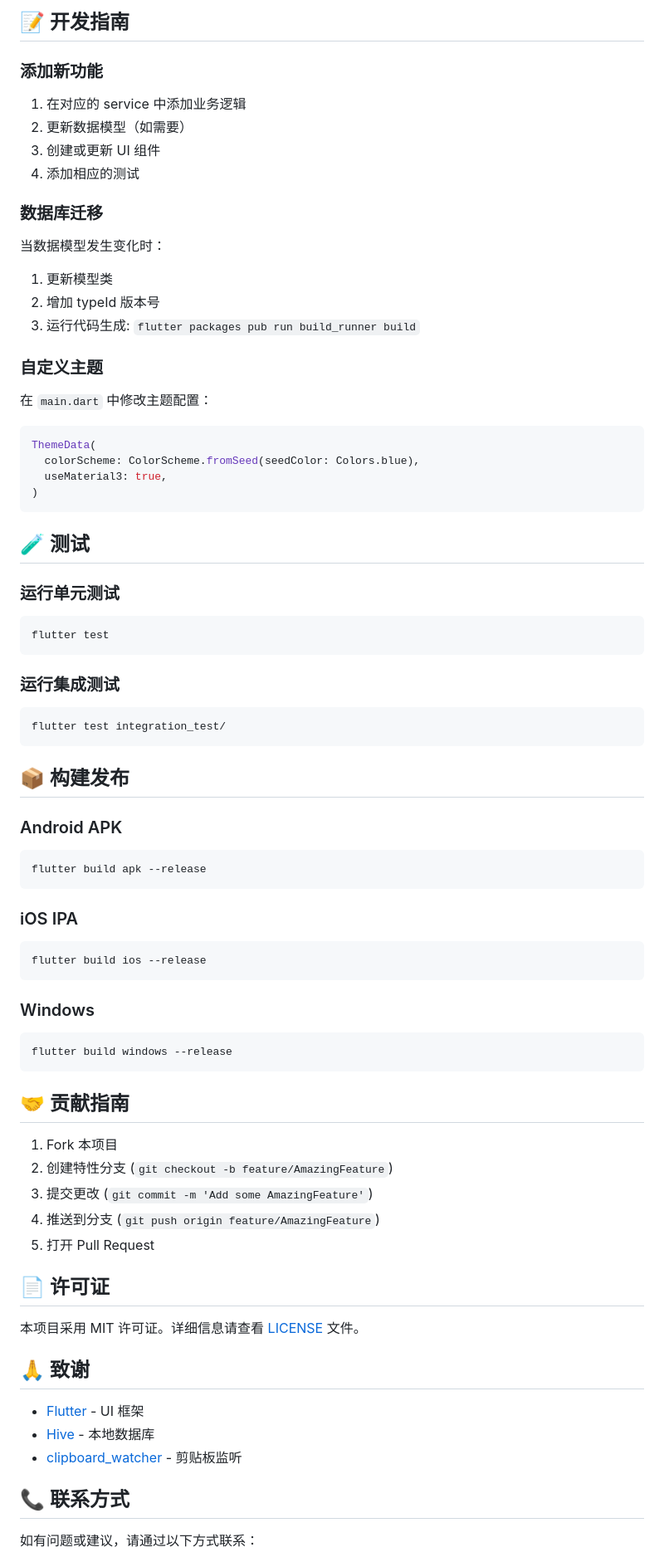
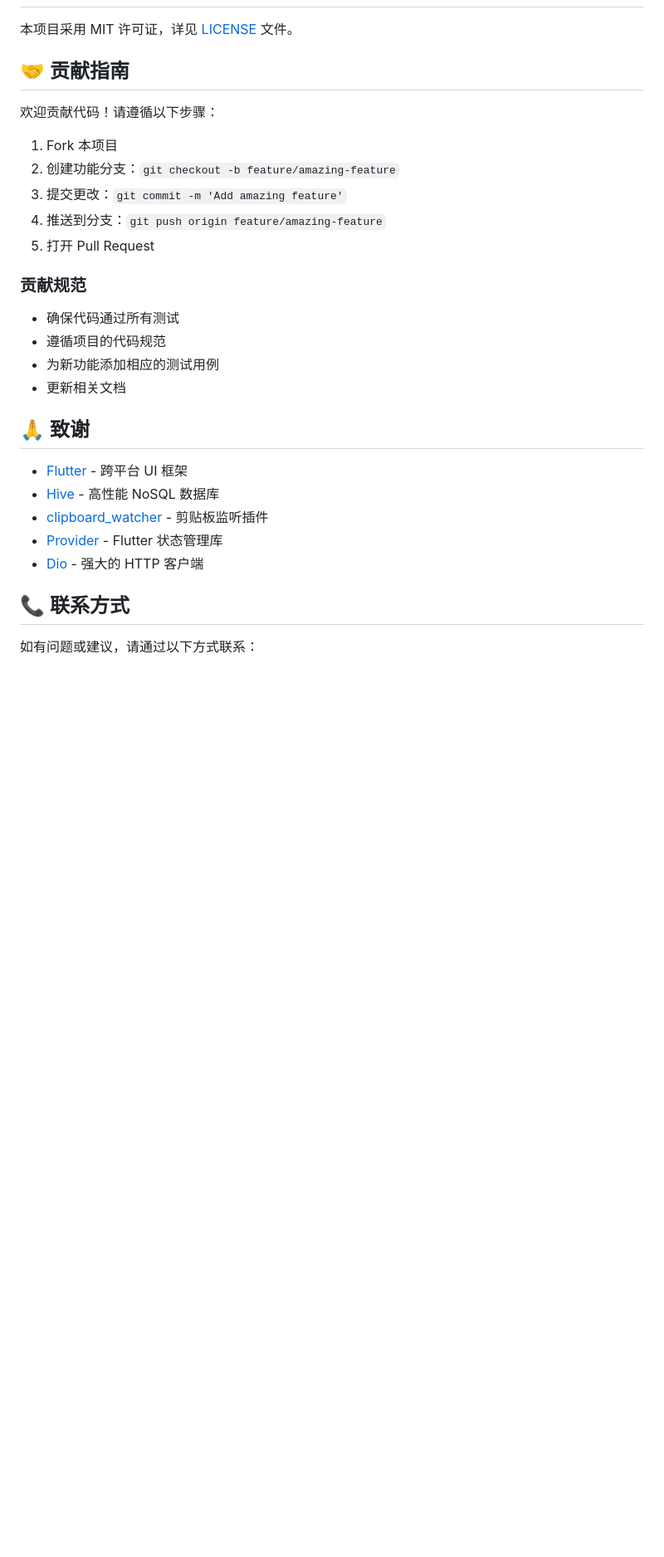
Before and after one commit to adoom2017/clipboard-client, a Markdown page: README.md, the part around the change printed below. Shown: that part at 83% size. GitHub-like rendering; blank space fills up the shorter version.

````diff
--- a/README.md
+++ b/README.md
@@ -168,82 +167,29 @@ DELETE /clipboard/items/{id}
-## 📝 开发指南
-
-### 添加新功能
-
-1. 在对应的 service 中添加业务逻辑
-2. 更新数据模型（如需要）
-3. 创建或更新 UI 组件
-4. 添加相应的测试
-
-### 数据库迁移
-
-当数据模型发生变化时：
-
-1. 更新模型类
-2. 增加 typeId 版本号
-3. 运行代码生成: `flutter packages pub run build_runner build`
-
-### 自定义主题
-
-在 `main.dart` 中修改主题配置：
-
-```dart
-ThemeData(
-  colorScheme: ColorScheme.fromSeed(seedColor: Colors.blue),
-  useMaterial3: true,
-)
-```
-
-## 🧪 测试
-
-### 运行单元测试
-
-```bash
-flutter test
-```
-
-### 运行集成测试
-
-```bash
-flutter test integration_test/
-```
-
-## 📦 构建发布
-
-### Android APK
-
-```bash
-flutter build apk --release
-```
-
-### iOS IPA
-
-```bash
-flutter build ios --release
-```
-
-### Windows
-
-```bash
-flutter build windows --release
-```
+本项目采用 MIT 许可证，详见 [LICENSE](LICENSE) 文件。
 
 ## 🤝 贡献指南
 
+欢迎贡献代码！请遵循以下步骤：
+
 1. Fork 本项目
-2. 创建特性分支 (`git checkout -b feature/AmazingFeature`)
-3. 提交更改 (`git commit -m 'Add some AmazingFeature'`)
-4. 推送到分支 (`git push origin feature/AmazingFeature`)
+2. 创建功能分支：`git checkout -b feature/amazing-feature`
+3. 提交更改：`git commit -m 'Add amazing feature'`
+4. 推送到分支：`git push origin feature/amazing-feature`
 5. 打开 Pull Request
 
-## 📄 许可证
+### 贡献规范
 
-本项目采用 MIT 许可证。详细信息请查看 [LICENSE](LICENSE) 文件。
+- 确保代码通过所有测试
+- 遵循项目的代码规范
+- 为新功能添加相应的测试用例
+- 更新相关文档
 
 ## 🙏 致谢
 
-- [Flutter](https://flutter.dev/) - UI 框架
-- [Hive](https://pub.dev/packages/hive) - 本地数据库
-- [clipboard_watcher](https://pub.dev/packages/clipboard_watcher) - 剪贴板监听
+- [Flutter](https://flutter.dev/) - 跨平台 UI 框架
+- [Hive](https://pub.dev/packages/hive) - 高性能 NoSQL 数据库
+- [clipboard_watcher](https://pub.dev/packages/clipboard_watcher) - 剪贴板监听插件
+- [Provider](https://pub.dev/packages/provider) - Flutter 状态管理库
+- [Dio](https://pub.dev/packages/dio) - 强大的 HTTP 客户端
 
 ## 📞 联系方式
 
````
Also changed, not shown: other parts of README.md (+139 -172 lines).
